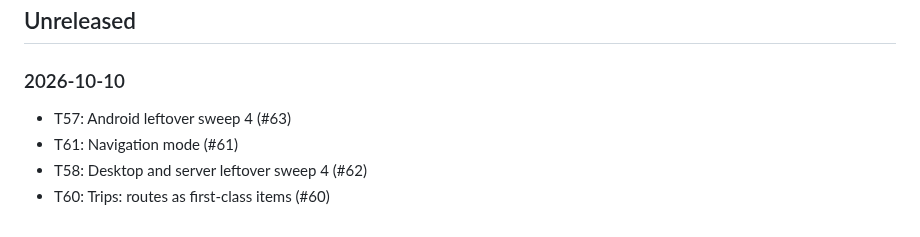
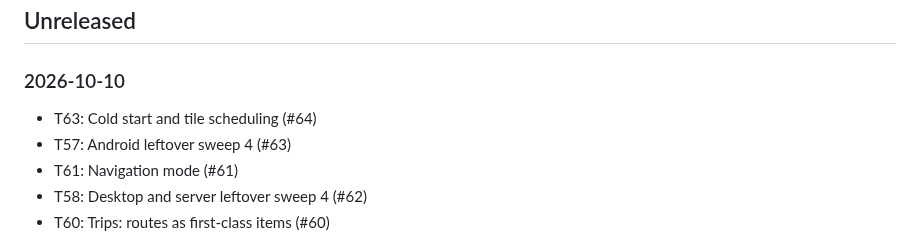
Before and after one commit to jasondorjeshort/dystopo, a Markdown page: CHANGELOG.md, the part around the change. GitHub-like rendering.

```diff
--- a/CHANGELOG.md
+++ b/CHANGELOG.md
@@ -9,6 +9,7 @@ each release gets a section here.
 
 ### 2026-10-10
 
+- T63: Cold start and tile scheduling (#64)
 - T57: Android leftover sweep 4 (#63)
 - T61: Navigation mode (#61)
 - T58: Desktop and server leftover sweep 4 (#62)
```
Also changed, not shown: docs/PLANNING.md (+2 -0 lines), docs/TASKS.md (+1 -0 lines).
